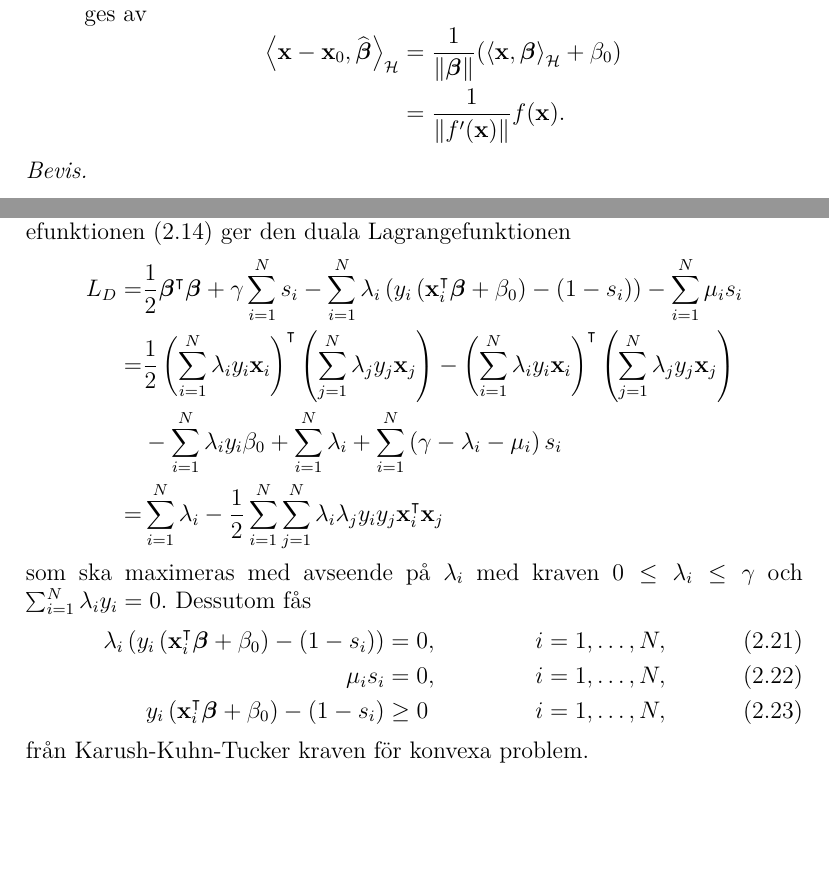
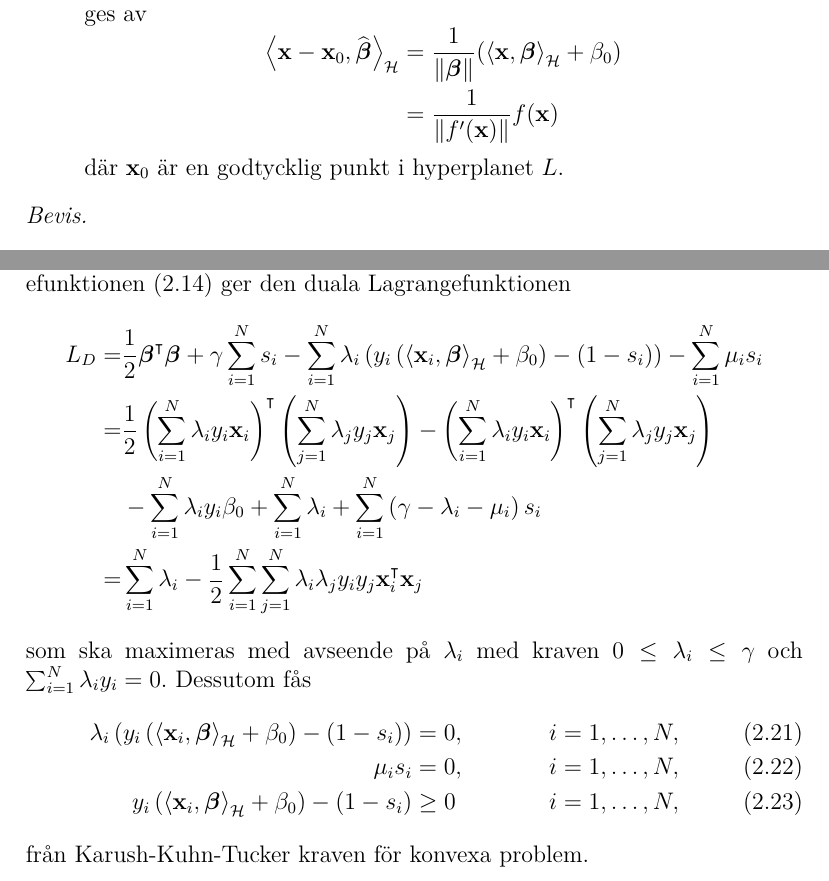
Before and after one commit to oscargranlund/kandidat, a LaTeX document (Kandidatuppsatsen.tex): two parts of pages 8 and 21 of 33 before the commit and two parts of pages 8 and 22 of 34 after it, joined at a grey line, cut so that both start at the same text, the shorter picture padded with empty space. The pictures show the PDF file Kandidatuppsatsen.pdf that the author committed with the source.

Commit message:
Böt till inreprodukter med find and replace

```diff
--- a/Kandidatuppsatsen.tex
+++ b/Kandidatuppsatsen.tex
@@ -352,7 +359,7 @@ För separerande hyperplan kommer ett optimeringsproblem som är utformat så at
 \end{equation}
 där $C$ kallas \emph{marginalen} och betecknar avståndet från hyperplanet till de närmaste observationerna.
 \begin{rem}
-	Ifall alla punkter är rätt klassificerade så anger $y_i(\mathbf{x}^\intercal_i\widehat{\bfbeta}+\widehat{\beta}_0)$ det absoluta avståndet mellan hyperplanet och punkten $\mathbf{x}_i$.
+	Ifall alla punkter är rätt klassificerade så anger $y_i(\inner{\bfx_i}{\widehat{\bfbeta}}_\hil+\widehat{\beta}_0)$ det absoluta avståndet mellan hyperplanet och punkten $\mathbf{x}_i$.
 \end{rem}
 
 Förhoppningen är att om man väljer det separerande hyperplan som befinner sig så långt som möjligt från båda klasserna får man ett hyperplan som även generaliserar väl till ny data. Dessutom är detta även ett unikt sätt att välja ett separerande hyperplan det vill säga optimeringsproblemet är konvext. %TODO definiera konvext
@@ -375,13 +382,13 @@ y_i(\mathbf{x}_i^\intercal\bfbeta+\beta_0)\geq C\|\bfbeta\|,\quad i=1,\dots,N,
 \end{equation*}
-där man valt en av de andra representationerna för samma hyperplan genom att skala om $\widehat{\bfbeta}$ och $\widehat{\beta}_0$. Vidare kan $C$ elimineras genom att man väljer $C=\frac{1}{\|\bfbeta\|}$, då fås
+där man valt en av de andra representationerna för samma hyperplan genom att skala om $\widehat{\bfbeta}$ och $\widehat{\beta}_0$. Vidare kan $C$ elimineras genom att man väljer $C=\frac{1}{\|\bfbeta\|_\hil}$, då fås
 \begin{equation*}
-y_i(\mathbf{x}_i^\intercal\bfbeta+\beta_0)\geq 1,\quad i=1,\dots,N
+y_i(\inner{\bfx_i}{\bfbeta}_\hil+\beta_0)\geq 1,\quad i=1,\dots,N
 \end{equation*}
 och eftersom $C=\frac{1}{\|\bfbeta\|}$ är en avtagande funktion med avseende på $\|\bfbeta\|$ är maximering av $C$ ekvivalent med minimering av $\|\bfbeta\|$ och motsvarande optimeringsproblemet blir
 \begin{equation*}%\label{opt:optimalmargin2}
 \begin{aligned}
 \operatornamewithlimits{min}_{\bfbeta,\beta_0} & & &\|\bfbeta\|\\
-\text{så att} & & &y_i(\mathbf{x}_i^\intercal\bfbeta+\beta_0)\geq 1,\quad i=1,\dots,N.
+\text{så att} & & &y_i(\inner{\bfx_i}{\bfbeta}_\hil+\beta_0)\geq 1,\quad i=1,\dots,N.
 \end{aligned}
 \end{equation*}
 Därefter görs ännu en konvexitetsbevarande kvadratisk transformering av objektfunktionen $\|\bfbeta\|$ (objektfunktionen kallas även \textit{kostfunktionen}), det vill säga man noterar att
@@ -411,7 +418,7 @@ Ovanstående resonemang är ett bevis för sats \ref{thm:primallinearproblem}.
 	\begin{equation*}
 	\begin{aligned}
 	\operatornamewithlimits{max}_{\widehat{\bfbeta},\widehat{\beta}_0,\|\widehat{\bfbeta}\|=1} & & &C\\
-	\text{så att} & & &y_i(\mathbf{x}_i^\intercal\widehat{\bfbeta}+\beta_0)\geq C,\quad i=1,\dots,N
+	\text{så att} & & &y_i(\inner{\bfx_i}{\widehat{\bfbeta}}_\hil+\beta_0)\geq C,\quad i=1,\dots,N
 	\end{aligned}
 	\end{equation*}
 	konvext och ekvivalent med optimeringsproblemet %TODO är kanske inte ekvivalent?
@@ -451,14 +458,14 @@ Den primala Lagrangefunktionen $L_P$ för optimeringsproblemet
 \end{equation*}
 ges då av
 \begin{equation}\label{eq:primallagrange}
-L_P=\frac{1}{2}\|\bfbeta\|^2 - \sum_{i=1}^{N} \lambda_i\left(y_i \left(\mathbf{x}_i^\intercal\bfbeta + \beta_0\right)-1\right)
+L_P=\frac{1}{2}\|\bfbeta\|^2 - \sum_{i=1}^{N} \lambda_i\left(y_i \left(\inner{\bfx_i}{\bfbeta}_\hil + \beta_0\right)-1\right)
 \end{equation}
 som ska minimeras med avseende på $\bfbeta$ och $\beta_0$.
 
 För att minimera $L_P$ sätts derivatorna med avseende på elementen $\left[\bfbeta\right]_j$ av $\bfbeta$ och $\beta_0$ till 0, och följande relationer erhålls:
 \begin{equation}\label{eq:derivprimal}
 \begin{aligned}
-	D_{ \left[\bfbeta\right]_j } (L_P) &= D_{ \left[\bfbeta\right]_j } \left( \frac{1}{2} \bfbeta^\intercal \bfbeta \right) &- &D_{ \left[\bfbeta\right]_j } \left( \sum_{i=1}^{N} \left( \lambda_i y_i \left( \mathbf{x}_i^\intercal\bfbeta \right) + \lambda_i y_i \beta_0 - \lambda_i \right)\right)\\
+	D_{ \left[\bfbeta\right]_j } (L_P) &= D_{ \left[\bfbeta\right]_j } \left( \frac{1}{2} \bfbeta^\intercal \bfbeta \right) &- &D_{ \left[\bfbeta\right]_j } \left( \sum_{i=1}^{N} \left( \lambda_i y_i \left( \inner{\bfx_i}{\bfbeta}_\hil \right) + \lambda_i y_i \beta_0 - \lambda_i \right)\right)\\
 	&= D_{ \left[\bfbeta\right]_j } \left( \frac{1}{2} \sum_{k=1}^{p} \left[\bfbeta\right]_k^2 \right) &- &\sum_{i=1}^{N} D_{ \left[\bfbeta\right]_j } \left(  \lambda_i y_i \left(\sum_{k=1}^{p}\left[\mathbf{x}_i\right]_k\left[\bfbeta\right]_k \right) + \lambda_i y_i \beta_0-\lambda_i \right)\\
 	&= [\bfbeta]_j &- &\sum_{i=1}^{N} D_{ \left[\bfbeta\right]_j } \left( \sum_{k=1}^{p} \lambda_i y_i \left[\mathbf{x}_i\right]_k\left[\bfbeta\right]_k \right) + 0\\
 	&= [\bfbeta]_j &- &\sum_{i=1}^{N}\lambda_i y_i \left[ \mathbf{x}_i \right]_j
@@ -495,7 +502,7 @@ som ska maximeras med avseende på $\lambda_i,~i=1,\dots,N,$ och kravet \begin{e
 	Kraven (\ref{eq:krav1}) till (\ref{eq:krav4}) säger något om hurudan den optimala lösningen $\left(\bfbeta^*,\beta^*_0, \lambda_1^*,\dots,\lambda_N^*\right)$ måste vara:
 	\begin{itemize}
 		\item Krav (\ref{eq:krav1}) säger att vektorn $\bfbeta^*$ är en linjär kombination av vektorerna $\mathbf{x}_i,~i=1,\dots,N$.
-		\item Ifall $\lambda^*_i > 0$ så ger krav (\ref{eq:krav4}) att $y_i\left(\mathbf{x}_i^\intercal\bfbeta^*+\beta^*_0\right) = 1$ vilket enligt det ursprungliga optimeringsproblemet (\ref{opt:optimalmargin1}) ska tolkas som att punkten $\mathbf{x}_i$ ligger på avståndet $C$ från det separerande hyperplanet, det vill säga punkten $\mathbf{x}_i$ är en av punkterna som ligger närmast det separerande hyperplanet.
+		\item Ifall $\lambda^*_i > 0$ så ger krav (\ref{eq:krav4}) att $y_i\left(\inner{\bfx_i}{\bfbeta}_\hil^*+\beta^*_0\right) = 1$ vilket enligt det ursprungliga optimeringsproblemet (\ref{opt:optimalmargin1}) ska tolkas som att punkten $\mathbf{x}_i$ ligger på avståndet $C$ från det separerande hyperplanet, det vill säga punkten $\mathbf{x}_i$ är en av punkterna som ligger närmast det separerande hyperplanet.
 		\item Ifall $y_i\left(\mathbf{x}^\intercal_i\bfbeta^* + \beta^*_0\right) > 1$ så är $\lambda^*_i = 0$ och punkten $\mathbf{x}_i$ är inte en av de punkter som ligger närmast det separerande hyperplanet.
 		\item Parametern $\beta^*_0$ kan bestämmas genom att man utnyttjar relationen $y_i\left( \mathbf{x}_i^\intercal \bfbeta^* + \beta^*_0\right) = 1$ för någon av punkterna där $\lambda^*_i > 0$.
 	\end{itemize}
@@ -505,7 +512,7 @@ som ska maximeras med avseende på $\lambda_i,~i=1,\dots,N,$ och kravet \begin{e
 Kvar finns också möjligheten att $\lambda^*_i = 0$ och $y_i\left( \mathbf{x}_i^\intercal \bfbeta^* + \beta^*_0\right) = 1$. Detta är endast möjligt om åtminstone $p+1$ stycken punkter med $y_i\left( \mathbf{x}_i^\intercal \bfbeta^* + \beta^*_0 \right) = 1$ existerar och dessutom måste punkterna ligga på samma $p$-dimensionella hyperplan. Då kan vilken som helst av punkterna skrivas som en linjär kombination av de andra punkterna. Existensen av en entydig lösning till optimeringsproblemet kan då inte garanteras men sannolikheten att punkterna som ligger närmast det optimala separerande hyperplanet ligger på samma hyperplan är mycket liten, speciellt om man tar datorernas begränsade värderymd i beaktande. %TODO	källa för hur datorer representerar tal
 
 \section{Det oseparabla fallet}
-Antag att observationsparen $\left(\mathbf{x}_i, y_i\right)$ inte är linjärt separabla, det vill säga inget hyperplan $\left\{\mathbf{x} : f\left(\mathbf{x}\right) = \mathbf{x}^\intercal \bfbeta + \beta_0 \right\}$ med $y_i\left(\mathbf{x}_i^\intercal\bfbeta+\beta_0\right)>0$ för alla träningspar $(\mathbf{x}_i,y_i),~i=1,~\dots,~N$ existerar. Oseparabla observationspar leder till att optimeringsproblemet (\ref{opt:optimalmargin1}) samt optimeringsproblemen i sats \ref{thm:primallinearproblem} inte längre är lösbara.
+Antag att observationsparen $\left(\mathbf{x}_i, y_i\right)$ inte är linjärt separabla, det vill säga inget hyperplan $\left\{\mathbf{x} : f\left(\mathbf{x}\right) = \mathbf{x}^\intercal \bfbeta + \beta_0 \right\}$ med $y_i\left(\inner{\bfx_i}{\bfbeta}_\hil+\beta_0\right)>0$ för alla träningspar $(\mathbf{x}_i,y_i),~i=1,~\dots,~N$ existerar. Oseparabla observationspar leder till att optimeringsproblemet (\ref{opt:optimalmargin1}) samt optimeringsproblemen i sats \ref{thm:primallinearproblem} inte längre är lösbara.
 
 Ifall ett optimeringsproblems krav gör det olösbart kan man tillåta lösningar som strider mot kraven men samtidigt reglera hur långt från de ursprungliga kraven man tillåter lösningar. I praktiken åstadkoms detta med hjälp av \emph{slackvariabler} och lösningarna blir \emph{hyperplan med mjuka marginaler}.
 
@@ -551,7 +558,7 @@ För optimeringsproblemet (\ref{opt:softmargin}) ger stegen i beviset för sats
 	\begin{equation*}
 	\begin{aligned}
 	\operatornamewithlimits{max}_{\widehat{\bfbeta},\widehat{\beta}_0,\|\widehat{\bfbeta}\|=1} & & &C\\
-	\text{så att} & & &y_i(\mathbf{x}_i^\intercal\widehat{\bfbeta}+\widehat{\beta}_0)\geq C\left(1-s_i\right),\quad i=1,\dots,N,\\
+	\text{så att} & & &y_i(\inner{\bfx_i}{\widehat{\bfbeta}}_\hil+\widehat{\beta}_0)\geq C\left(1-s_i\right),\quad i=1,\dots,N,\\
 	& & &s_i\geq0,\quad i=1,\dots,N,\\
 	& & &\sum_{i=1}^{N}s_i \leq K
 	\end{aligned}
@@ -592,7 +599,7 @@ För optimeringsproblem med krav av typen $\sum_{i=1}^{N}s_i\leq K$ kan man anv
 \begin{equation}\label{eq:softpenalty1}
 \begin{aligned}
 	\operatornamewithlimits{min}_{\bfbeta,\beta_0} & & &\frac{1}{2}\|\bfbeta\|^2 + \gamma\sum_{i=1}^{N} s_i\\
-	\text{så att} & & &y_i(\mathbf{x}_i^\intercal\bfbeta+\beta_0)\geq 1 - s_i,\quad i=1,\dots,N,\\
+	\text{så att} & & &y_i(\inner{\bfx_i}{\bfbeta}_\hil+\beta_0)\geq 1 - s_i,\quad i=1,\dots,N,\\
 	& & &s_i\geq0,\quad i=1,\dots N,
 \end{aligned}
 \end{equation}
@@ -615,12 +622,12 @@ Av de två alternativen (\ref{eq:softpenalty1}) och (\ref{eq:softpenalty2}) är
 \subsection{Primala och Duala Lagrangeproblem för mjuka marginaler}
 Precis som med separabelt data kan lösningen för optimeringsproblemet (\ref{eq:softpenalty1}) karaktäriseras med hjälp av Lagrangemultiplikatorer. Den primala Lagrangefunktionen ges av
 \begin{equation}\label{eq:softlagrangeprimal}
-	L_P = \frac{1}{2}\|\bfbeta\|^2+\gamma\sum_{i=1}^{N}s_i - \sum_{i=1}^{N}\lambda_i\left(y_i\left(\mathbf{x}_i^\intercal\bfbeta + \beta_0\right)-\left(1-s_i\right)\right)-\sum_{i=1}^{N}\mu_is_i
+	L_P = \frac{1}{2}\|\bfbeta\|^2+\gamma\sum_{i=1}^{N}s_i - \sum_{i=1}^{N}\lambda_i\left(y_i\left(\inner{\bfx_i}{\bfbeta}_\hil + \beta_0\right)-\left(1-s_i\right)\right)-\sum_{i=1}^{N}\mu_is_i
 \end{equation}
 som ska minimeras med avseende på $\bfbeta,~\beta_0$ och $s_i$. För att hitta extrempunkterna räknas först derivatorna med avseende på $\bfbeta$, $\beta_0$ och $s_i$ ut; om man följer liknande steg som i (\ref{eq:derivprimal}) får man:
 \begin{align*}
-	D_{ \bfbeta} \left(L_P\right) &= 	D_{ \bfbeta} \left( \frac{1}{2}\|\bfbeta\|^2 - \sum_{i=1}^{N} \lambda_i \left(y_i\left(\mathbf{x}_i^\intercal\bfbeta+\beta_0\right)-\left(1-s_i\right)\right) \right)\\
+	D_{ \bfbeta} \left(L_P\right) &= 	D_{ \bfbeta} \left( \frac{1}{2}\|\bfbeta\|^2 - \sum_{i=1}^{N} \lambda_i \left(y_i\left(\inner{\bfx_i}{\bfbeta}_\hil+\beta_0\right)-\left(1-s_i\right)\right) \right)\\
 	&=\bfbeta - \sum_{i=1}^{N}\lambda_i y_i \mathbf{x}_i,\\
-	D_{ \beta_0} \left(L_P\right) &= D_{\beta_0} \left(- \sum_{i=1}^{N} \lambda_i \left(y_i\left(\mathbf{x}_i^\intercal\bfbeta+\beta_0\right)-\left(1-s_i\right)\right)\right)\\
+	D_{ \beta_0} \left(L_P\right) &= D_{\beta_0} \left(- \sum_{i=1}^{N} \lambda_i \left(y_i\left(\inner{\bfx_i}{\bfbeta}_\hil+\beta_0\right)-\left(1-s_i\right)\right)\right)\\
 	&= -\sum_{i=1}^{N} \lambda_i y_i
 \intertext{och}
@@ -642,16 +649,16 @@ Efter att man sedan kräver att derivatorna skall vara lika med 0 får man följ
 
 Insättning av kraven (\ref{eq:softkrav1}) till (\ref{eq:softkrav2}) och (\ref{eq:softkrav3}) i den primala Lagrangefunktionen (\ref{eq:softlagrangeprimal}) ger den duala Lagrangefunktionen
 \begin{align*}
-	L_D = &\frac{1}{2}\bfbeta^\intercal\bfbeta + \gamma\sum_{i=1}^{N}s_i - \sum_{i=1}^{N}\lambda_i\left(y_i\left(\mathbf{x}_i^\intercal\bfbeta+\beta_0\right)-\left(1-s_i\right)\right) - \sum_{i=1}^{N}\mu_is_i\\
+	L_D = &\frac{1}{2}\bfbeta^\intercal\bfbeta + \gamma\sum_{i=1}^{N}s_i - \sum_{i=1}^{N}\lambda_i\left(y_i\left(\inner{\bfx_i}{\bfbeta}_\hil+\beta_0\right)-\left(1-s_i\right)\right) - \sum_{i=1}^{N}\mu_is_i\\
 	= &\frac{1}{2}\left(\sum_{i=1}^{N}\lambda_i y_i \mathbf{x}_i\right)^\intercal\left(\sum_{j=1}^{N}\lambda_j y_j \mathbf{x}_j\right) - \left(\sum_{i=1}^{N}\lambda_iy_i\mathbf{x}_i\right)^\intercal\left(\sum_{j=1}^{N}\lambda_j y_j \mathbf{x}_j\right)\\
 	&-\sum_{i=1}^{N}\lambda_iy_i\beta_0 + \sum_{i=1}^{N}\lambda_i + \sum_{i=1}^{N}\left(\gamma - \lambda_i - \mu_i\right)s_i\\
 	= &\sum_{i=1}^{N}\lambda_i - \frac{1}{2}\sum_{i=1}^{N}\sum_{j=1}^{N}\lambda_i\lambda_jy_iy_j\mathbf{x}_i^\intercal\mathbf{x}_j
 \end{align*}
 som ska maximeras med avseende på $\lambda_i$ med kraven $0\leq\lambda_i\leq\gamma$ och $\sum_{i=1}^{N}\lambda_iy_i=0$. Dessutom fås
 \begin{align}
-\label{eq:softkrav7}	\lambda_i\left( y_i\left(\mathbf{x}_i^\intercal\bfbeta + \beta_0\right) - \left(1-s_i\right)\right) &= 0, \quad & &i = 1,\dots,N,\\
+\label{eq:softkrav7}	\lambda_i\left( y_i\left(\inner{\bfx_i}{\bfbeta}_\hil + \beta_0\right) - \left(1-s_i\right)\right) &= 0, \quad & &i = 1,\dots,N,\\
 \label{eq:softkrav8}	\mu_is_i&=0, \quad & &i = 1,\dots,N,\\
-\label{eq:softkrav9}	y_i\left(\mathbf{x}_i^\intercal\bfbeta+\beta_0\right)-\left(1-s_i\right) &\geq 0 \quad & &i = 1,\dots,N,
+\label{eq:softkrav9}	y_i\left(\inner{\bfx_i}{\bfbeta}_\hil+\beta_0\right)-\left(1-s_i\right) &\geq 0 \quad & &i = 1,\dots,N,
 \end{align}
 från Karush-Kuhn-Tucker kraven för konvexa problem.
 
```
Also changed, not shown: Kandidatuppsatsen.pdf, Kandidatuppsatsen.tex (43 more changed lines).
